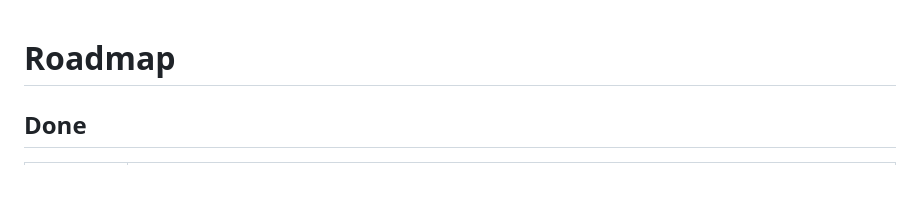
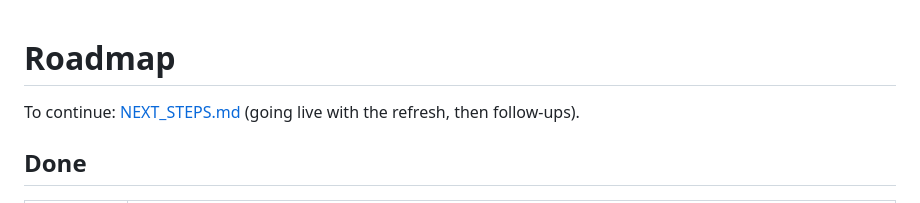
Before and after one commit to QuietLess/Crossverse, a Markdown page: docs/ROADMAP.md, the part around the change. GitHub-like rendering; blank space fills up the shorter version.

```diff
--- a/docs/ROADMAP.md
+++ b/docs/ROADMAP.md
@@ -1,4 +1,6 @@
 # Roadmap
+
+To continue: [NEXT_STEPS.md](NEXT_STEPS.md) (going live with the refresh, then follow-ups).
 
 ## Done
 
```
Also changed, not shown: README.md (+1 -1 lines), docs/NEXT_STEPS.md (added, +90 -0 lines).
